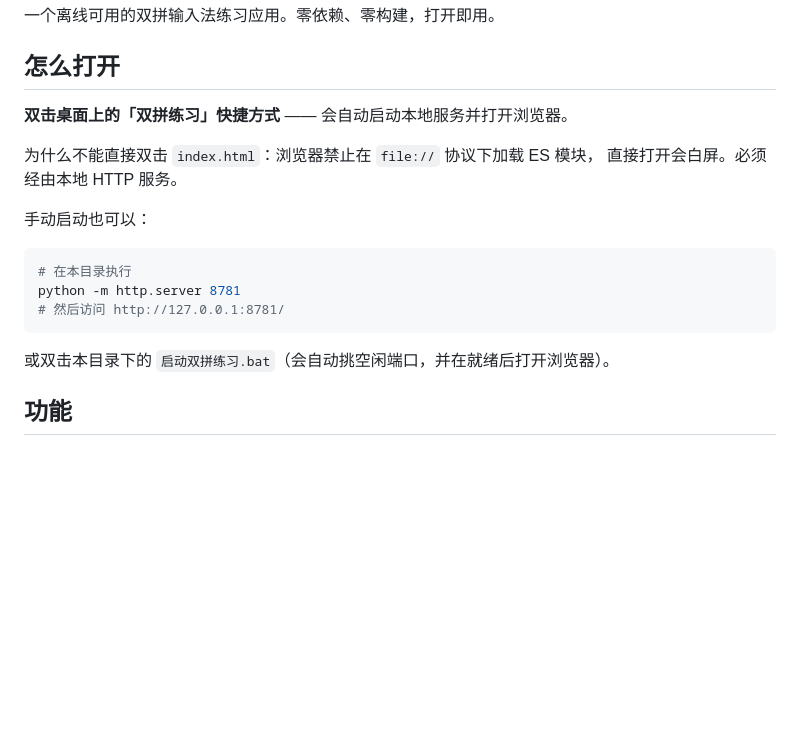
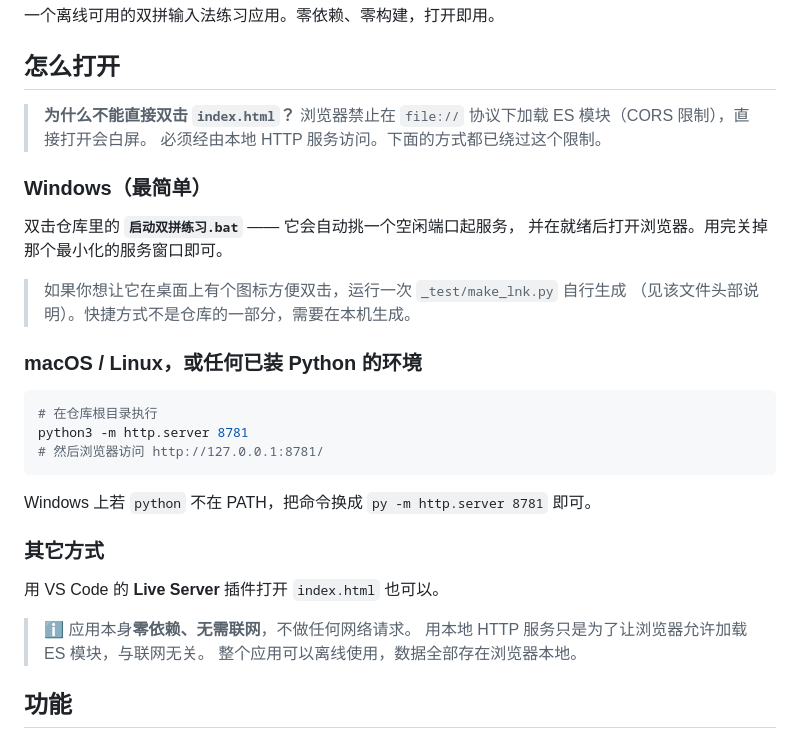
Before and after one commit to kungco/shuangpin-practice, a Markdown page: README.md, the part around the change. Drawn GitHub-style; blank space fills up the shorter version.

Commit message:
docs: 修正「怎么打开」说明，去掉只在本机存在的快捷方式
README 原本把「双击桌面上的双拼练习快捷方式」当作首选打开方式，
但那个 .lnk 是为作者本机生成的，只存在于作者电脑上，别人 clone 下来没有，
照着 README 会找不到。

改为面向任何人的打开方式：
- Windows 双击仓库内的 启动双拼练习.bat（无硬编码路径，自动挑端口 + 探 Python）
- macOS / Linux 用 python3 -m http.server
- 桌面快捷方式降级为可选项，并说明需自行用 _test/make_lnk.py 生成

顺带补充说明：应用零依赖、无需联网，起本地服务只是为了绕过
file:// 下无法加载 ES 模块的限制。

````diff
--- a/README.md
+++ b/README.md
@@ -4,20 +4,35 @@
 
 ## 怎么打开
 
-**双击桌面上的「双拼练习」快捷方式** —— 会自动启动本地服务并打开浏览器。
+> **为什么不能直接双击 `index.html`？**
+> 浏览器禁止在 `file://` 协议下加载 ES 模块（CORS 限制），直接打开会白屏。
+> 必须经由本地 HTTP 服务访问。下面的方式都已绕过这个限制。
 
-为什么不能直接双击 `index.html`：浏览器禁止在 `file://` 协议下加载 ES 模块，
-直接打开会白屏。必须经由本地 HTTP 服务。
+### Windows（最简单）
 
-手动启动也可以：
+双击仓库里的 **`启动双拼练习.bat`** —— 它会自动挑一个空闲端口起服务，
+并在就绪后打开浏览器。用完关掉那个最小化的服务窗口即可。
+
+> 如果你想让它在桌面上有个图标方便双击，运行一次 `_test/make_lnk.py` 自行生成
+> （见该文件头部说明）。快捷方式不是仓库的一部分，需要在本机生成。
+
+### macOS / Linux，或任何已装 Python 的环境
 
 ```bash
-# 在本目录执行
-python -m http.server 8781
-# 然后访问 http://127.0.0.1:8781/
+# 在仓库根目录执行
+python3 -m http.server 8781
+# 然后浏览器访问 http://127.0.0.1:8781/
 ```
 
-或双击本目录下的 `启动双拼练习.bat`（会自动挑空闲端口，并在就绪后打开浏览器）。
+Windows 上若 `python` 不在 PATH，把命令换成 `py -m http.server 8781` 即可。
+
+### 其它方式
+
+用 VS Code 的 **Live Server** 插件打开 `index.html` 也可以。
+
+> ℹ️ 应用本身**零依赖、无需联网**，不做任何网络请求。
+> 用本地 HTTP 服务只是为了让浏览器允许加载 ES 模块，与联网无关。
+> 整个应用可以离线使用，数据全部存在浏览器本地。
 
 ## 功能
 
````
Also changed, not shown: _test/README.md (+7 -4 lines).
